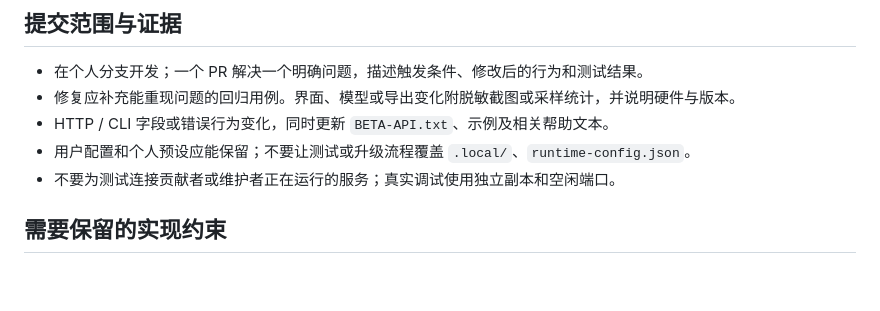
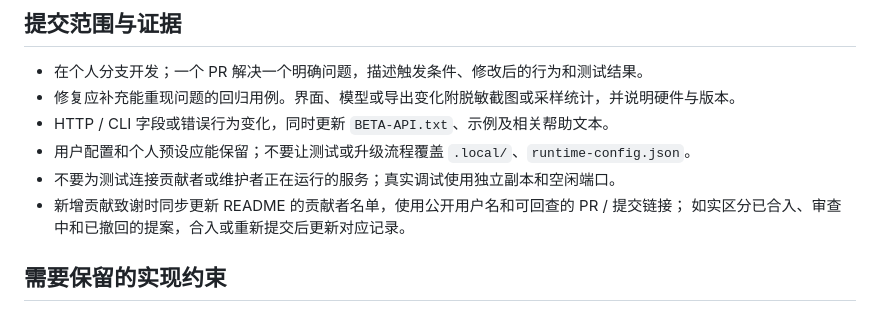
Before and after one commit to InariNGT-Ofiicial/jingyu-live2d-agent, a Markdown page: CONTRIBUTING.md, the part around the change. Rendered like a GitHub page; blank space fills up the shorter version.

```diff
--- a/CONTRIBUTING.md
+++ b/CONTRIBUTING.md
@@ -34,6 +34,8 @@ Pillow 是必须依赖，缺少时直接失败，避免 RGBA 测试被静默跳
 - HTTP / CLI 字段或错误行为变化，同时更新 `BETA-API.txt`、示例及相关帮助文本。
 - 用户配置和个人预设应能保留；不要让测试或升级流程覆盖 `.local/`、`runtime-config.json`。
 - 不要为测试连接贡献者或维护者正在运行的服务；真实调试使用独立副本和空闲端口。
+- 新增贡献致谢时同步更新 README 的贡献者名单，使用公开用户名和可回查的 PR / 提交链接；
+  如实区分已合入、审查中和已撤回的提案，合入或重新提交后更新对应记录。
 
 ## 需要保留的实现约束
 
```
Also changed, not shown: README.md (+14 -0 lines).
